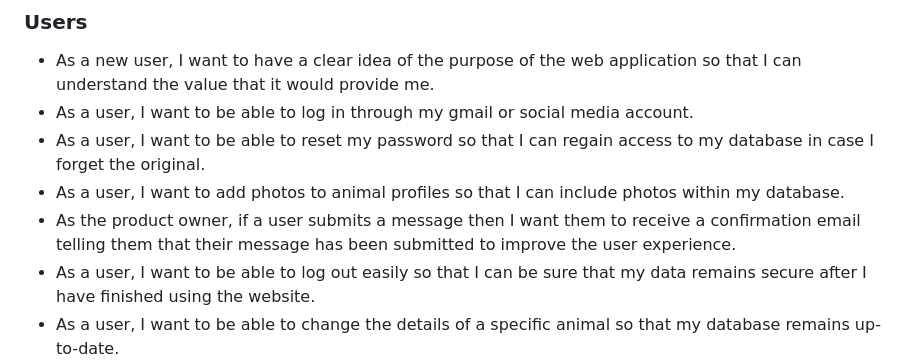
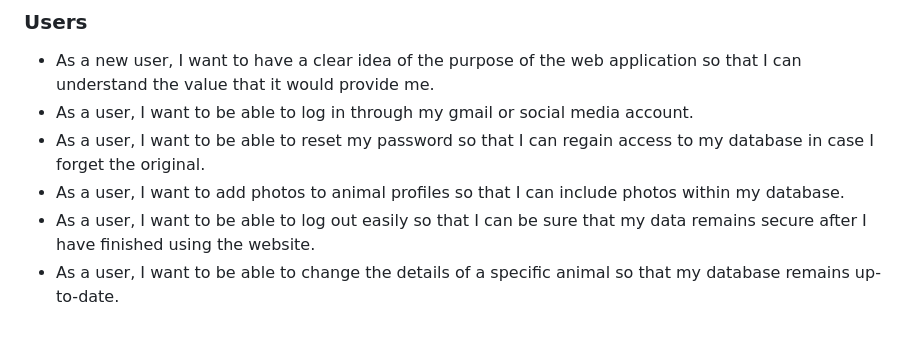
Before and after one commit to cthlbrennan/herdhub, a Markdown page: README.md, the part around the change. GitHub-like rendering; blank space fills up the shorter version.

```diff
--- a/README.md
+++ b/README.md
@@ -43,7 +43,6 @@ User stories formed a key part of the Agile methodology which guided the develop
 - As a user, I want to be able to log in through my gmail or social media account.
 - As a user, I want to be able to reset my password so that I can regain access to my database in case I forget the original.
 - As a user, I want to add photos to animal profiles so that I can include photos within my database.
-- As the product owner, if a user submits a message then I want them to receive a confirmation email telling them that their message has been submitted to improve the user experience.
 - As a user, I want to be able to log out easily so that I can be sure that my data remains secure after I have finished using the website.
 - As a user, I want to be able to change the details of a specific animal so that my database remains up-to-date.
 - As a user, I want to create profiles for each of my animals so that I can easily track their individual history and characteristics.
```
Also changed, not shown: TESTING.md (+38 -12 lines), documentation/features/admin-message.png (added), documentation/features/admin-page.png (added), documentation/responsiveness/addbreeding.png (added).
